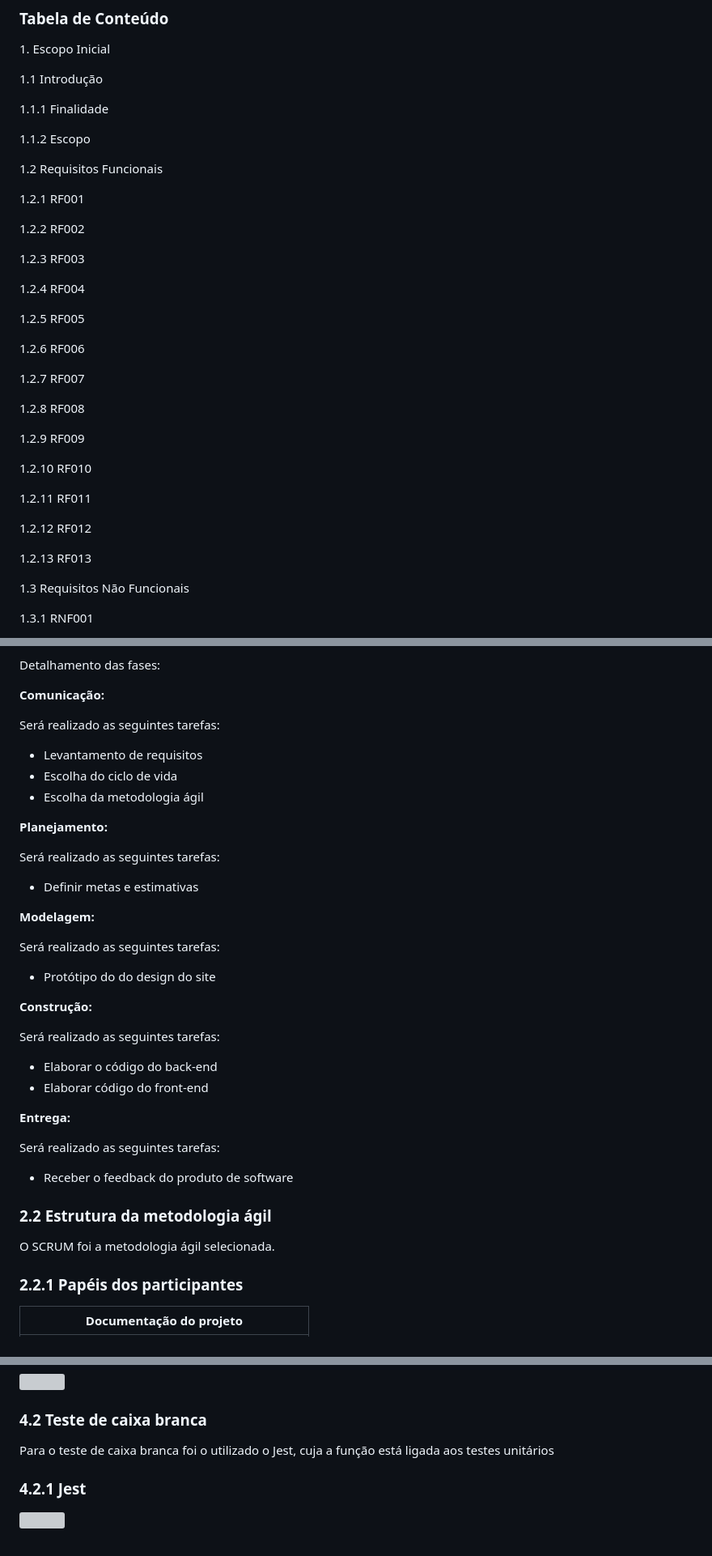
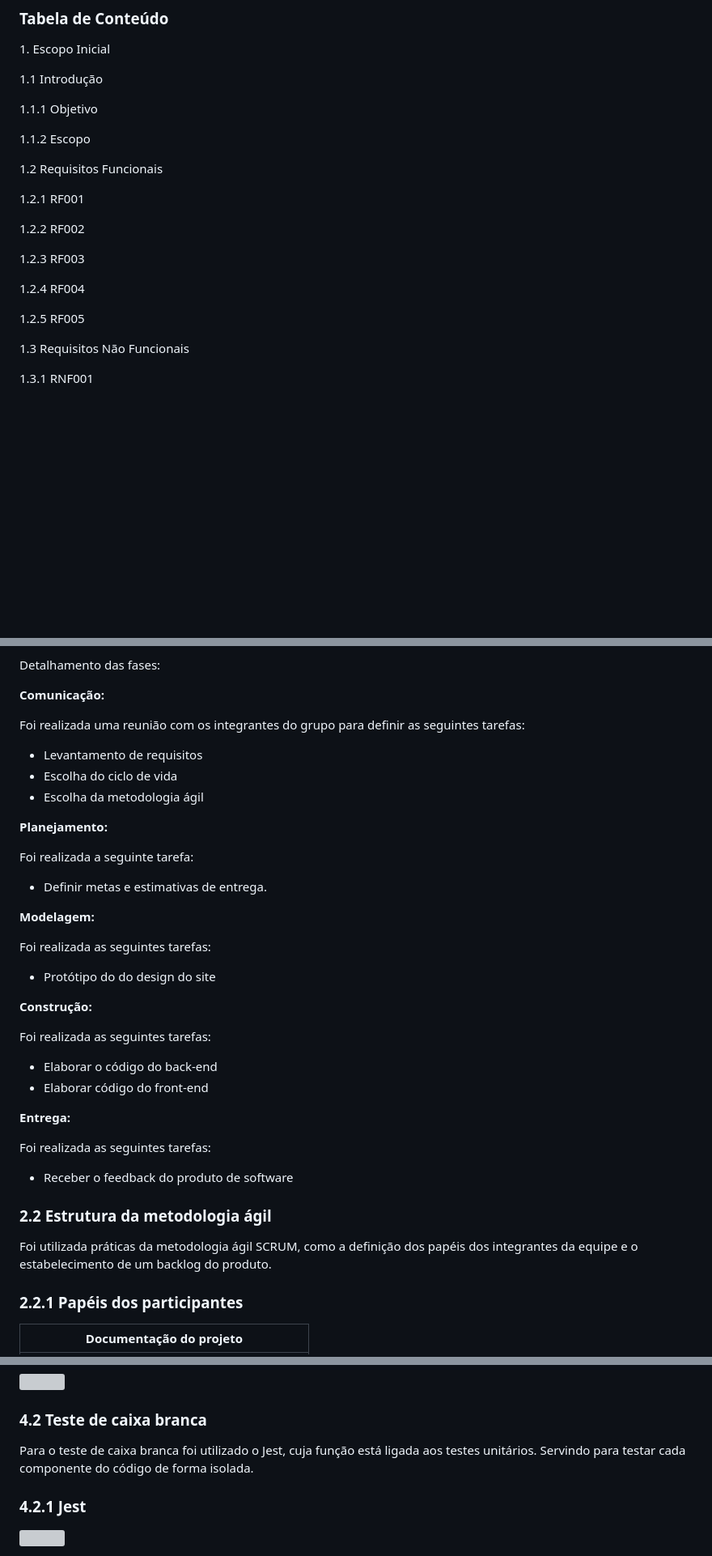
Before and after one commit to EspadachiNNegr0/Trabalho_Av3, a Markdown page: README.md, 3 parts joined by grey strips. Shown at 81% size. Drawn GitHub-style; blank space fills up the shorter version; grey boxes are pictures that could not be loaded.

```diff
--- a/README.md
+++ b/README.md
@@ -37,7 +38,7 @@ Especificação e Documentação da AV3
 
 1.1 Introdução
 
-1.1.1 Finalidade
+1.1.1 Objetivo
 
 1.1.2 Escopo
 
@@ -52,22 +53,6 @@ Especificação e Documentação da AV3
 1.2.4 RF004
 
 1.2.5 RF005
-
-1.2.6 RF006
-
-1.2.7 RF007
-
-1.2.8 RF008
-
-1.2.9 RF009
-
-1.2.10 RF010
-
-1.2.11 RF011
-
-1.2.12 RF012
-
-1.2.13 RF013
 
 1.3 Requisitos Não Funcionais
 
@@ -255,7 +232,7 @@ Detalhamento das fases:
 
 **Comunicação:**
 
-Será realizado as seguintes tarefas:
+Foi realizada uma reunião com os integrantes do grupo para definir as seguintes tarefas:
 
 * Levantamento de requisitos
 * Escolha do ciclo de vida
@@ -263,32 +240,32 @@ Será realizado as seguintes tarefas:
 
 **Planejamento:**
 
-Será realizado as seguintes tarefas:
+Foi realizada a seguinte tarefa:
 
-* Definir metas e estimativas
+* Definir metas e estimativas de entrega.
 
 **Modelagem:**
 
-Será realizado as seguintes tarefas:
+Foi realizada as seguintes tarefas:
 
 * Protótipo do do design do site
 
 **Construção:**
 
-Será realizado as seguintes tarefas:
+Foi realizada as seguintes tarefas:
 
 * Elaborar o código do back-end
 * Elaborar código do front-end
 
 **Entrega:**
 
-Será realizado as seguintes tarefas:
+Foi realizada as seguintes tarefas:
 
 * Receber o feedback do produto de software
 
 ### 2.2 Estrutura da metodologia ágil <a href="#ra8rqboehfbw" id="ra8rqboehfbw"></a>
 
-O SCRUM foi a metodologia ágil selecionada.
+Foi utilizada práticas da metodologia ágil SCRUM, como a definição dos papéis dos integrantes da equipe e o estabelecimento de um backlog do produto.
 
 ### 2.2.1 Papéis dos participantes <a href="#w967zqhr3afw" id="w967zqhr3afw"></a>
 
@@ -377,7 +354,7 @@ Foram realizados testes de performance em três sites, sendo eles GTmatrix, Debu
 
 ### 4.2 Teste de caixa branca <a href="#hrc0vcvboy74" id="hrc0vcvboy74"></a>
 
-Para o teste de caixa branca foi o utilizado o Jest, cuja a função está ligada aos testes unitários
+Para o teste de caixa branca foi utilizado o Jest, cuja função está ligada aos testes unitários. Servindo para testar cada componente do código de forma isolada.
 
 ### 4.2.1 Jest <a href="#id-8jfehqd35of4" id="id-8jfehqd35of4"></a>
 
```
Also changed, not shown: other parts of README.md (+6 -13 lines).
